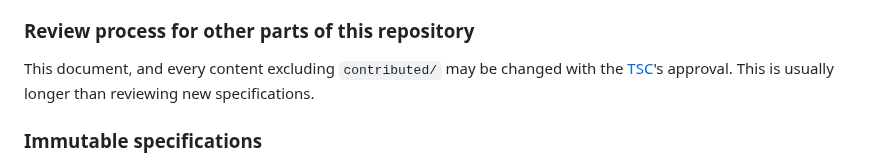
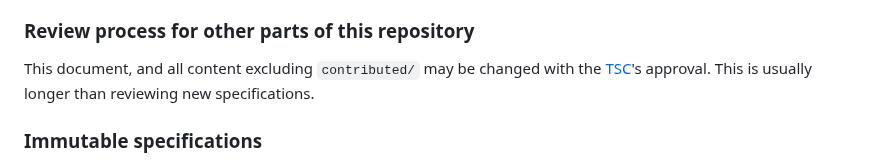
Before and after one commit to graphql/graphql-scalars, a Markdown page: README.md, the part around the change. GitHub-like rendering.

Commit message:
Update README.md
Co-authored-by: Glen <glen.84@gmail.com>

```diff
--- a/README.md
+++ b/README.md
@@ -52,7 +52,7 @@ Anyone may review pull requests. Feedback may or may not be incorporated at the
 
 ### Review process for other parts of this repository
 
-This document, and every content excluding `contributed/` may be changed with the [TSC](https://github.com/graphql/graphql-wg/blob/main/GraphQL-TSC.md)'s approval. This is usually longer than reviewing new specifications.
+This document, and all content excluding `contributed/` may be changed with the [TSC](https://github.com/graphql/graphql-wg/blob/main/GraphQL-TSC.md)'s approval. This is usually longer than reviewing new specifications.
 
 ### Immutable specifications
 
```
